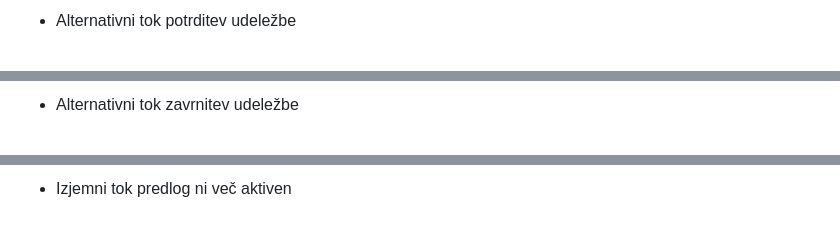
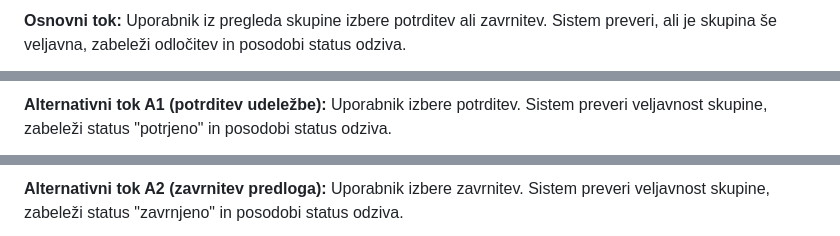
Before and after one commit to jakobjesenko/Projekt-06, a Markdown page: docs/03_Izvedljiv_sistem_2_porocilo_o_stanju.md, 3 parts joined by grey strips. GitHub-like rendering.

```diff
--- a/docs/03_Izvedljiv_sistem_2_porocilo_o_stanju.md
+++ b/docs/03_Izvedljiv_sistem_2_porocilo_o_stanju.md
@@ -286,3 +280,3 @@ V nadaljevanju so predstavljeni diagrami zaporedja za primere uporabe od 1 do 7.
 
-  - Alternativni tok potrditev udeležbe
+**Osnovni tok:** Uporabnik iz pregleda skupine izbere potrditev ali zavrnitev. Sistem preveri, ali je skupina še veljavna, zabeleži odločitev in posodobi status odziva.
 
@@ -290,3 +284,3 @@ V nadaljevanju so predstavljeni diagrami zaporedja za primere uporabe od 1 do 7.
 
-  - Alternativni tok zavrnitev udeležbe
+**Alternativni tok A1 (potrditev udeležbe):** Uporabnik izbere potrditev. Sistem preveri veljavnost skupine, zabeleži status "potrjeno" in posodobi status odziva.
 
@@ -294,3 +288,3 @@ V nadaljevanju so predstavljeni diagrami zaporedja za primere uporabe od 1 do 7.
 
-  - Izjemni tok predlog ni več aktiven
+**Alternativni tok A2 (zavrnitev predloga):** Uporabnik izbere zavrnitev. Sistem preveri veljavnost skupine, zabeleži status "zavrnjeno" in posodobi status odziva.
 
```
Also changed, not shown: other parts of docs/03_Izvedljiv_sistem_2_porocilo_o_stanju.md (+113 -79 lines).
